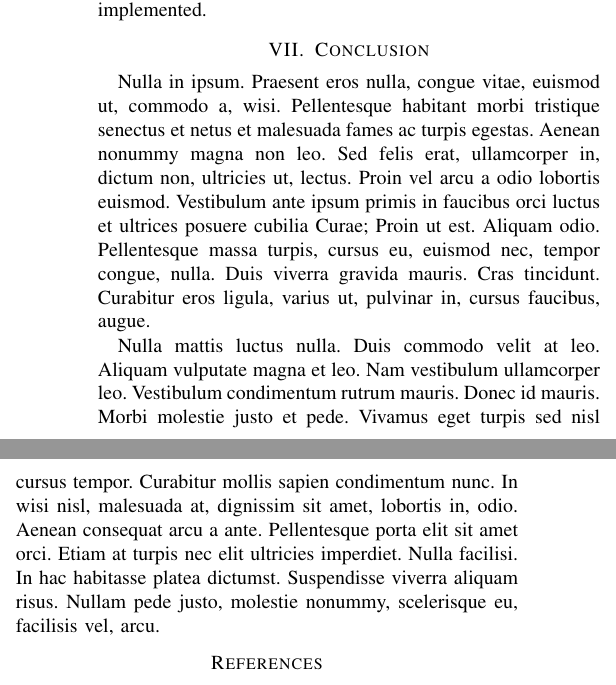
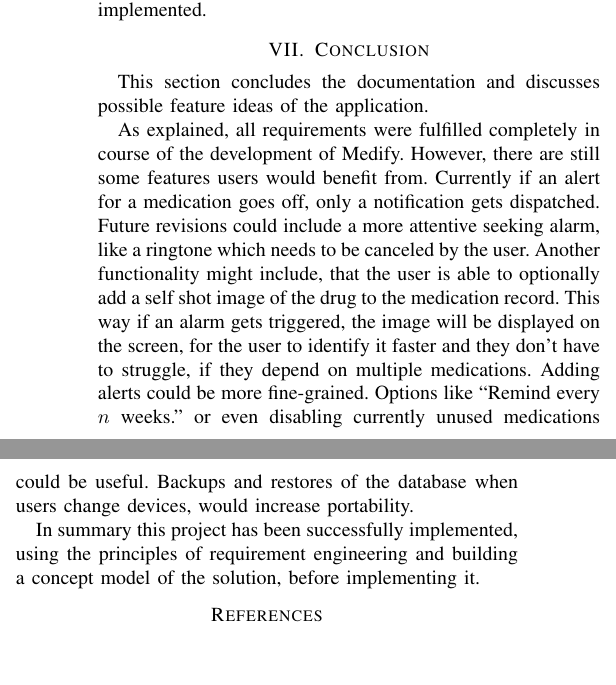
Before and after one commit to eco3/Medify, a LaTeX paper (doc/main.tex): two parts of the columns of page 6 of 6, joined at a grey line, cut so that both start at the same text, the shorter picture padded with empty space. Compiled offline with pdfLaTeX; a missing font is replaced by an installed copy or a similar font; a LaTeX package or settings file that is missing is left out.

Commit message:
finished documentatio

```diff
--- a/doc/main.tex
+++ b/doc/main.tex
@@ -12,7 +12,6 @@
 \def\UrlBreaks{\do\/\do-}
 \usepackage{graphicx,svg}
 \svgsetup{inkscapelatex=false,inkscapepath=./build/svg-inkscape}
-\usepackage{lipsum} %TODO
 \def\BibTeX{{\rm B\kern-.05em{\sc i\kern-.025em b}\kern-.08em T\kern-.1667em\lower.7ex\hbox{E}\kern-.125emX}}
 \begin{document}
 
@@ -372,11 +373,21 @@ The user gets alerted, whenever a scheduled alert is triggered, by a notificatio
 scanner and an autonomous product name lookup is implemented.
 
 \section{Conclusion}
-\lipsum[15-16] %TODO
-% Future revisions shall include a more attentive seeking alarm, like a ringtone which need to be canceled by the user.
+This section concludes the documentation and discusses possible feature ideas of the application.
 
+As explained, all requirements were fulfilled completely in course of the development of Medify. However, there are
+still some features users would benefit from. Currently if an alert for a medication goes off, only a notification
+gets dispatched. Future revisions could include a more attentive seeking alarm, like a ringtone which needs to be
+canceled by the user. Another functionality might include, that the user is able to optionally add a self shot
+image of the drug to the medication record. This way if an alarm gets triggered, the image will be displayed
+on the screen, for the user to identify it faster and they don't have to struggle, if they depend on multiple
+medications. Adding alerts could be more fine-grained. Options like ``Remind every $n$ weeks.'' or even disabling
+currently unused medications could be useful. Backups and restores of the database when users change devices, would
+increase portability.
 
-%\newpage %\newpage\hfill\newpage %TODO
+In summary this project has been successfully implemented, using the principles of requirement engineering and
+building a concept model of the solution, before implementing it.
+
 \begin{thebibliography}{00}
 	\bibitem{medify} E. Emre, ``eco3/Medify: A medication reminder App for Android,'' \textit{github.com/eco3/Medify/}, [Online]. Available: \url{https://github.com/eco3/Medify/}. [Accessed Dec. 23, 2021].
 
```
Also changed, not shown: doc/main.tex (14 more changed lines).
